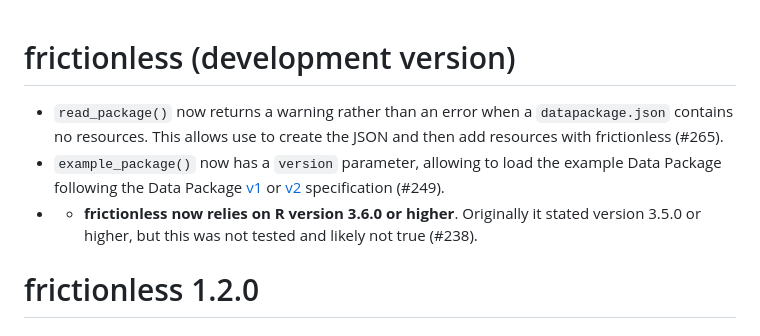
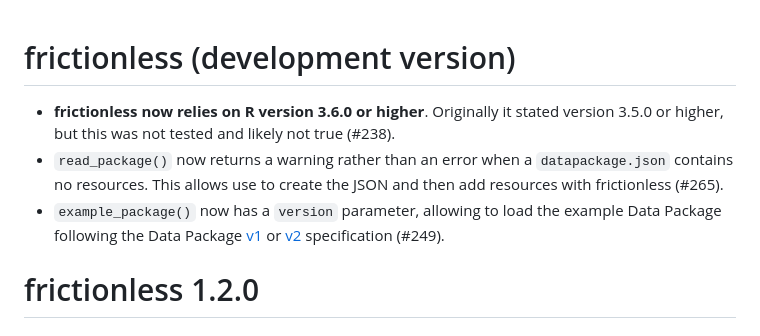
Before and after one commit to frictionlessdata/frictionless-r, a Markdown page: NEWS.md, the part around the change. Rendered like a GitHub page.

Commit message:
Correct NEWS.md

```diff
--- a/NEWS.md
+++ b/NEWS.md
@@ -1,8 +1,8 @@
 # frictionless (development version)
 
+* **frictionless now relies on R version 3.6.0 or higher**. Originally it stated version 3.5.0 or higher, but this was not tested and likely not true (#238).
 * `read_package()` now returns a warning rather than an error when a `datapackage.json` contains no resources. This allows use to create the JSON and then add resources with frictionless (#265).
 * `example_package()` now has a `version` parameter, allowing to load the example Data Package following the Data Package [v1](https://specs.frictionlessdata.io/) or [v2](https://datapackage.org/) specification (#249).
-* * **frictionless now relies on R version 3.6.0 or higher**. Originally it stated version 3.5.0 or higher, but this was not tested and likely not true (#238).
 
 # frictionless 1.2.0
 
```
